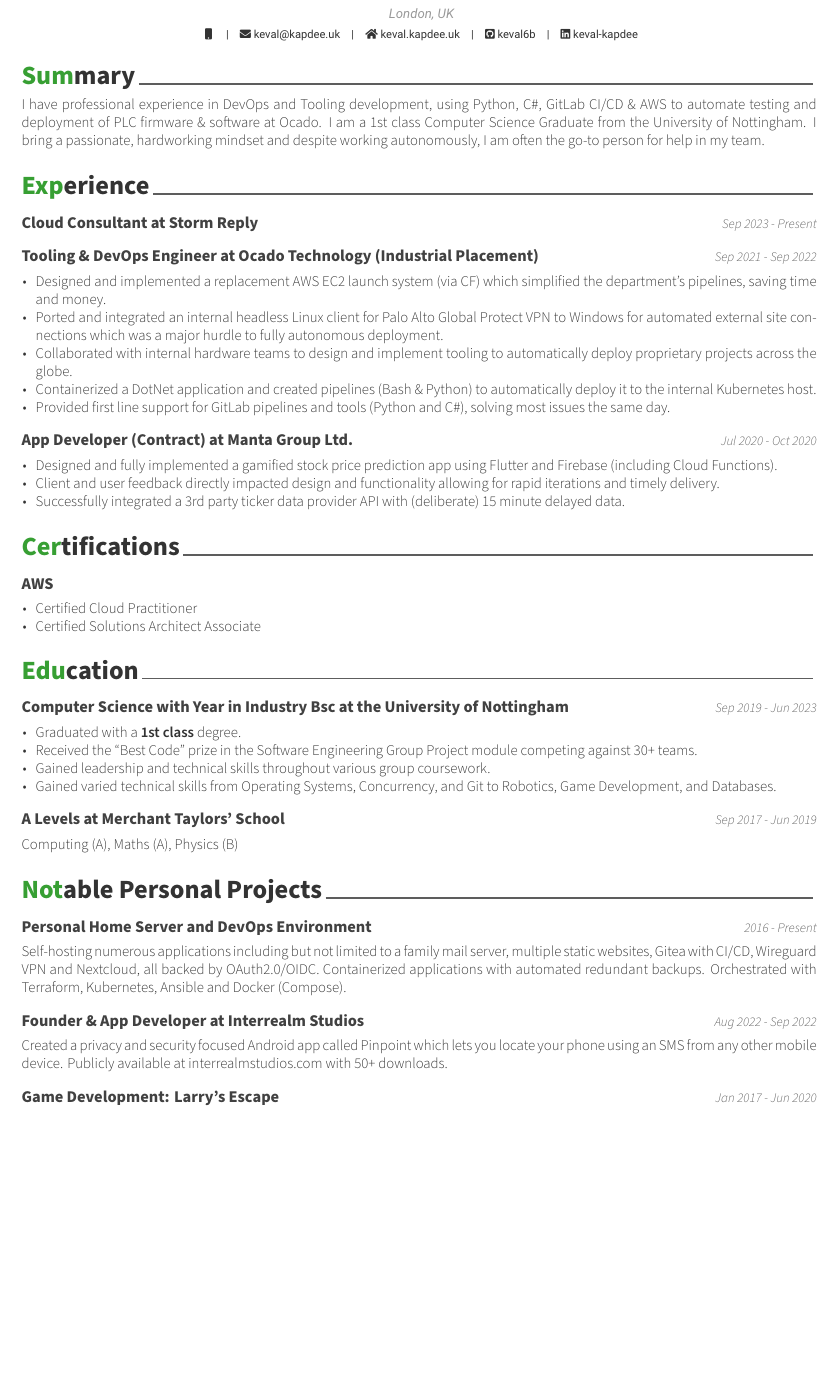
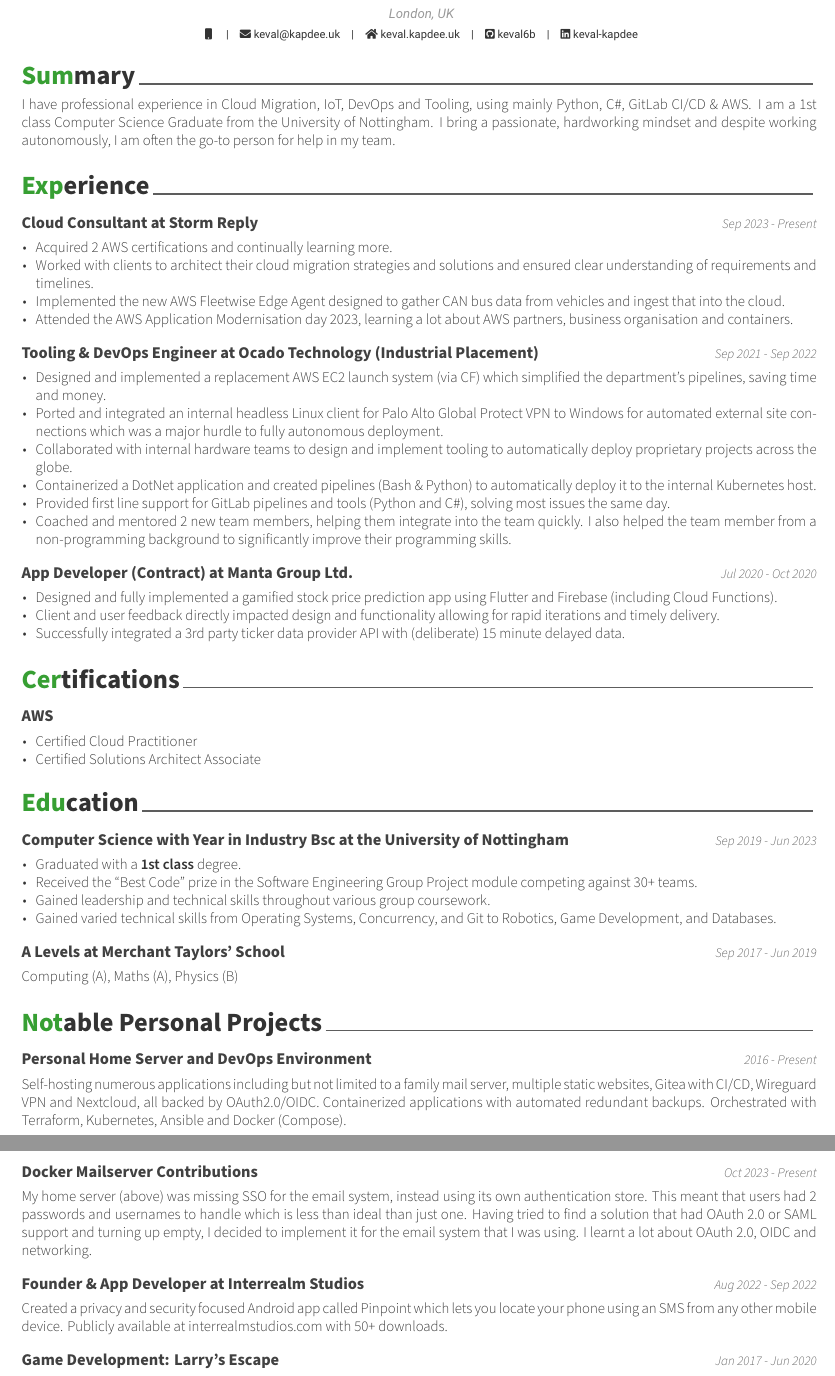
Before and after one commit to keval6b/cv, a LaTeX CV (keval-kapdee-cv.tex): part of page 1 of 3 before the commit and two parts of pages 1 and 2 of 2 after it, the two joined at a grey line, cut so that both start at the same text, the shorter picture padded with empty space. Compiled offline with XeLaTeX.

Commit message:
Reply and DMS

```diff
--- a/keval-kapdee-cv.tex
+++ b/keval-kapdee-cv.tex
@@ -34,7 +34,7 @@
     \cvsection{Summary}
 
     \begin{cvparagraph}
-        I have professional experience in DevOps and Tooling development, using Python, C\#, GitLab CI/CD \& AWS\@ to automate testing and deployment of PLC firmware \& software at Ocado.
+        I have professional experience in Cloud Migration, IoT, DevOps and Tooling, using mainly Python, C\#, GitLab CI/CD \& AWS\@.
         I am a 1st class Computer Science Graduate from the University of Nottingham.
         I bring a passionate, hardworking mindset and despite working autonomously, I am often the go-to person for help in my team.
     \end{cvparagraph}
@@ -44,6 +44,13 @@
     \cventry
     {Cloud Consultant at Storm Reply}
     {Sep 2023 - Present}
+
+    \begin{cvitems}
+        \item Acquired 2 AWS certifications and continually learning more.
+        \item Worked with clients to architect their cloud migration strategies and solutions and ensured clear understanding of requirements and timelines.
+        \item Implemented the new AWS Fleetwise Edge Agent designed to gather CAN bus data from vehicles and ingest that into the cloud.
+        \item Attended the AWS Application Modernisation day 2023, learning a lot about AWS partners, business organisation and containers.
+    \end{cvitems}
 
     \cventry
     {Tooling \& DevOps Engineer at Ocado Technology (Industrial Placement)}
@@ -55,6 +62,8 @@
         \item Collaborated with internal hardware teams to design and implement tooling to automatically deploy proprietary projects across the globe.
         \item Containerized a DotNet application and created pipelines (Bash \& Python) to automatically deploy it to the internal Kubernetes host.
         \item Provided first line support for GitLab pipelines and tools (Python and C\#), solving most issues the same day.
+        \item Coached and mentored 2 new team members, helping them integrate into the team quickly.
+        I also helped the team member from a non-programming background to significantly improve their programming skills.
     \end{cvitems}
 
     \cventry
@@ -111,6 +120,19 @@
         Orchestrated with Terraform, Kubernetes, Ansible and Docker (Compose).
     \end{cvparagraph}
 
+    \clearpage
+
+    \cventry
+    {Docker Mailserver Contributions}
+    {Oct 2023 - Present}
+
+    \begin{cvparagraph}
+        My home server (above) was missing SSO for the email system, instead using its own authentication store.
+        This meant that users had 2 passwords and usernames to handle which is less than ideal than just one.
+        Having tried to find a solution that had OAuth 2.0 or SAML support and turning up empty, I decided to implement it for the email system that I was using.
+        I learnt a lot about OAuth 2.0, OIDC and networking.
+    \end{cvparagraph}
+
     \cventry
     {Founder \& App Developer at Interrealm Studios}
     {Aug 2022 - Sep 2022}
```
Also changed, not shown: keval-kapdee-cv.tex (2 more changed lines).
